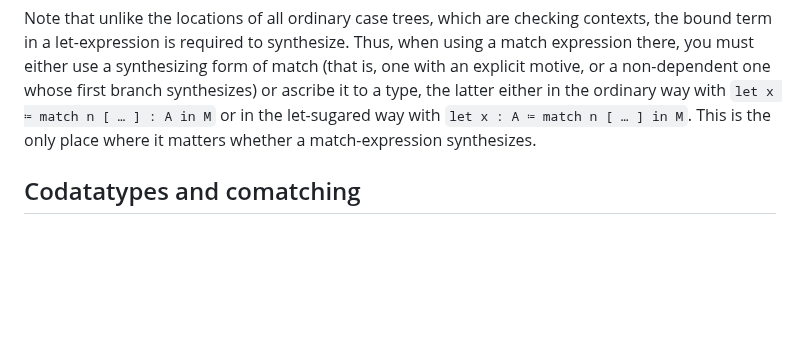
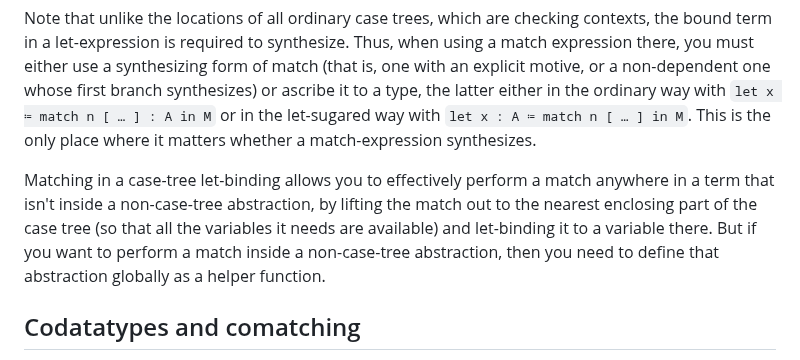
Before and after one commit to mikeshulman/narya, a Markdown page: README.md, the part around the change. Rendered like a GitHub page; blank space fills up the shorter version.

Commit message:
add a bit to the readme

```diff
--- a/README.md
+++ b/README.md
@@ -714,6 +714,8 @@ When evaluating such a tree, the case tree bound to the variable is required to
 
 Note that unlike the locations of all ordinary case trees, which are checking contexts, the bound term in a let-expression is required to synthesize.  Thus, when using a match expression there, you must either use a synthesizing form of match (that is, one with an explicit motive, or a non-dependent one whose first branch synthesizes) or ascribe it to a type, the latter either in the ordinary way with `let x ≔ match n [ … ] : A in M` or in the let-sugared way with `let x : A ≔ match n [ … ] in M`.  This is the only place where it matters whether a match-expression synthesizes.
 
+Matching in a case-tree let-binding allows you to effectively perform a match anywhere in a term that isn't inside a non-case-tree abstraction, by lifting the match out to the nearest enclosing part of the case tree (so that all the variables it needs are available) and let-binding it to a variable there.  But if you want to perform a match inside a non-case-tree abstraction, then you need to define that abstraction globally as a helper function.
+
 
 ## Codatatypes and comatching
 
```
